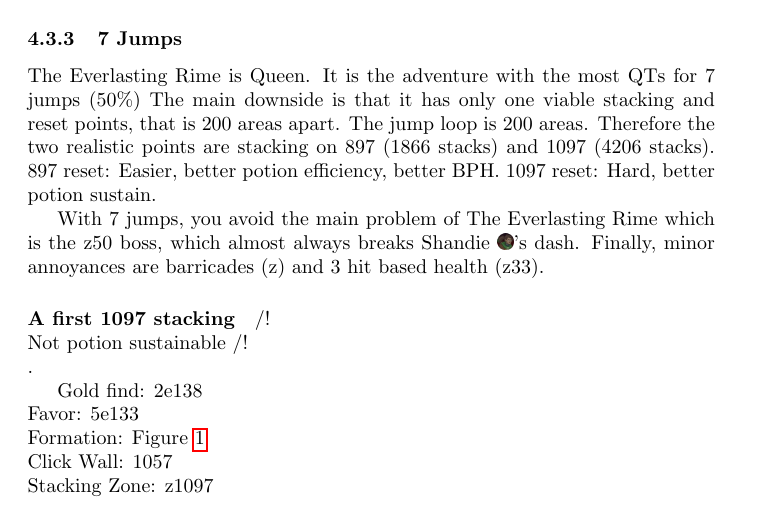
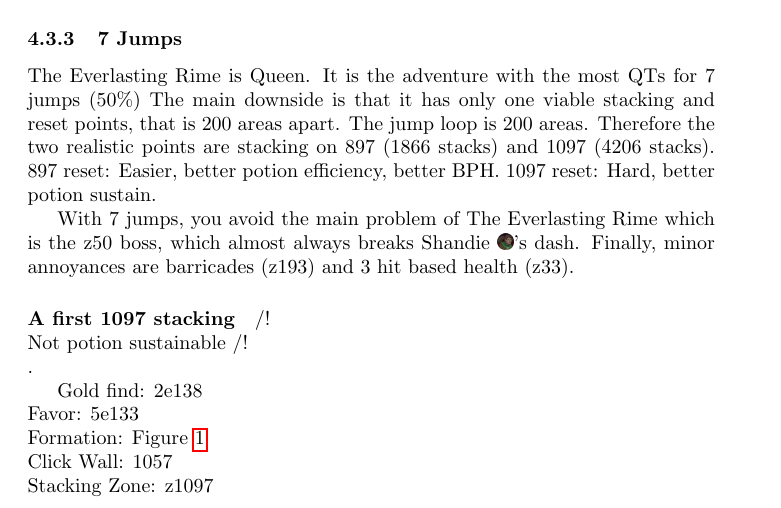
Before and after one commit to hogoww/ModronFarmingGuide, a LaTeX document (modronFarmingGuide.tex): part of page 15 of 21, cut so that both start at the same text. Compiled offline with pdfLaTeX.

Commit message:
Update on Overleaf.

```diff
--- a/modronFarmingGuide.tex
+++ b/modronFarmingGuide.tex
@@ -760,7 +760,7 @@ Therefore the two realistic points are stacking on 897 (1866 stacks) and 1097 (4
 1097 reset: Hard, better potion sustain.
 
 With 7 jumps, you avoid the main problem of The Everlasting Rime which is the z50 boss, which almost always breaks \shandie's dash.
-Finally, minor annoyances are barricades (z) and 3 hit based health (z33).
+Finally, minor annoyances are barricades (z193) and 3 hit based health (z33).
 
 
 \paragraph{A first 1097 stacking}
```
